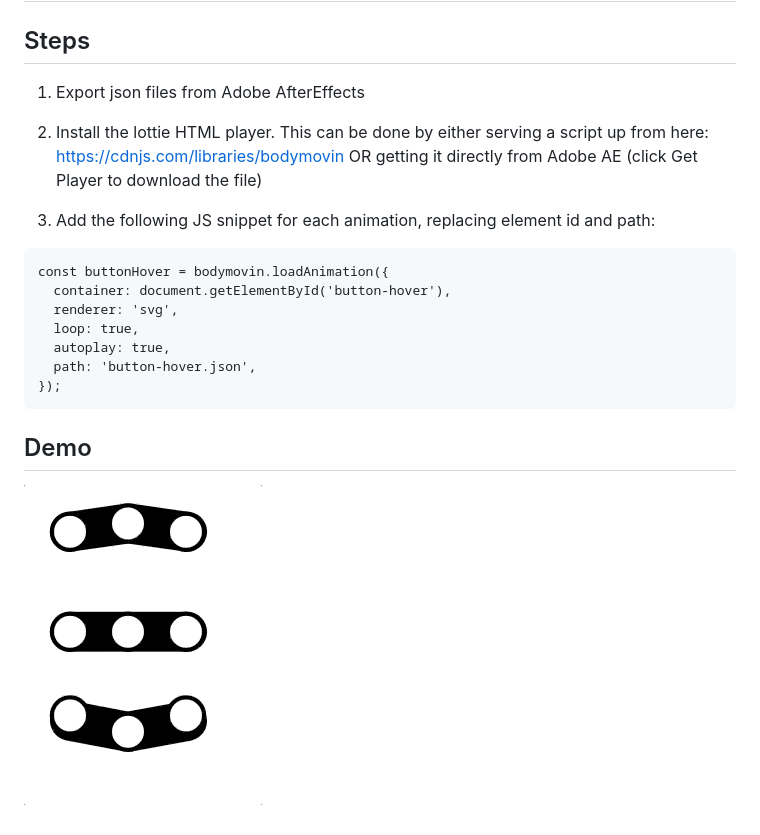
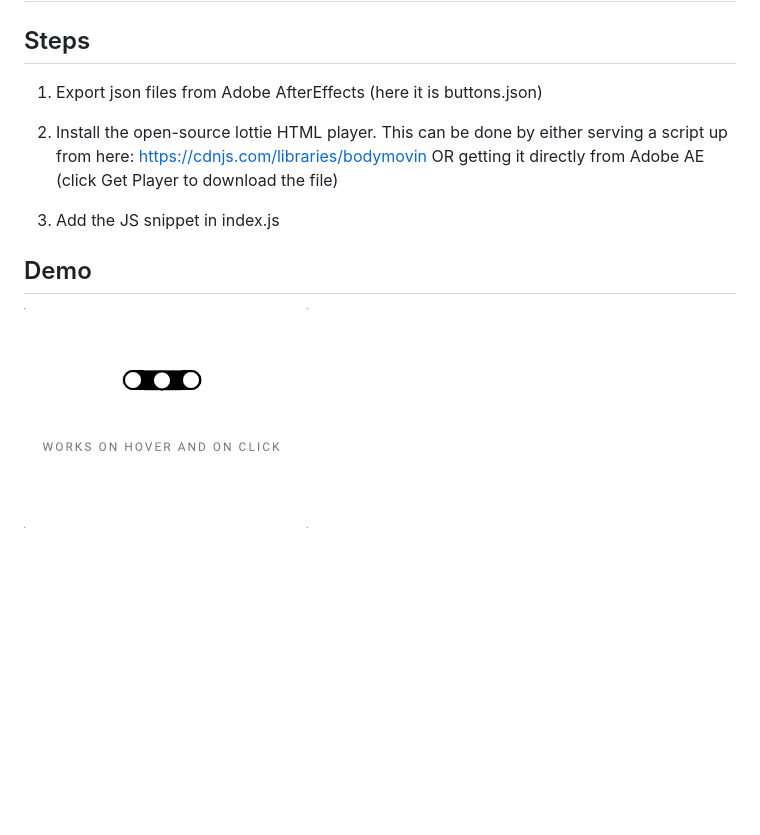
Before and after one commit to thisisthepope/fdz-animation, a Markdown page: README.md, the part around the change. GitHub-like rendering; pictures changed too: ae-anim-demo.gif; blank space fills up the shorter version.

Commit message:
consolidate animation

````diff
--- a/README.md
+++ b/README.md
@@ -2,21 +2,11 @@
 
 ## Steps
 
-1. Export json files from Adobe AfterEffects
+1. Export json files from Adobe AfterEffects (here it is buttons.json)
 
-2. Install the lottie HTML player. This can be done by either serving a script up from here: https://cdnjs.com/libraries/bodymovin OR getting it directly from Adobe AE (click Get Player to download the file)
+2. Install the open-source lottie HTML player. This can be done by either serving a script up from here: https://cdnjs.com/libraries/bodymovin OR getting it directly from Adobe AE (click Get Player to download the file)
 
-3. Add the following JS snippet for each animation, replacing element id and path:
-
-```
-const buttonHover = bodymovin.loadAnimation({
-  container: document.getElementById('button-hover'),
-  renderer: 'svg',
-  loop: true,
-  autoplay: true,
-  path: 'button-hover.json',
-});
-```
+3. Add the JS snippet in index.js
 
 ## Demo
 
````
Also changed, not shown: 7 other files.
